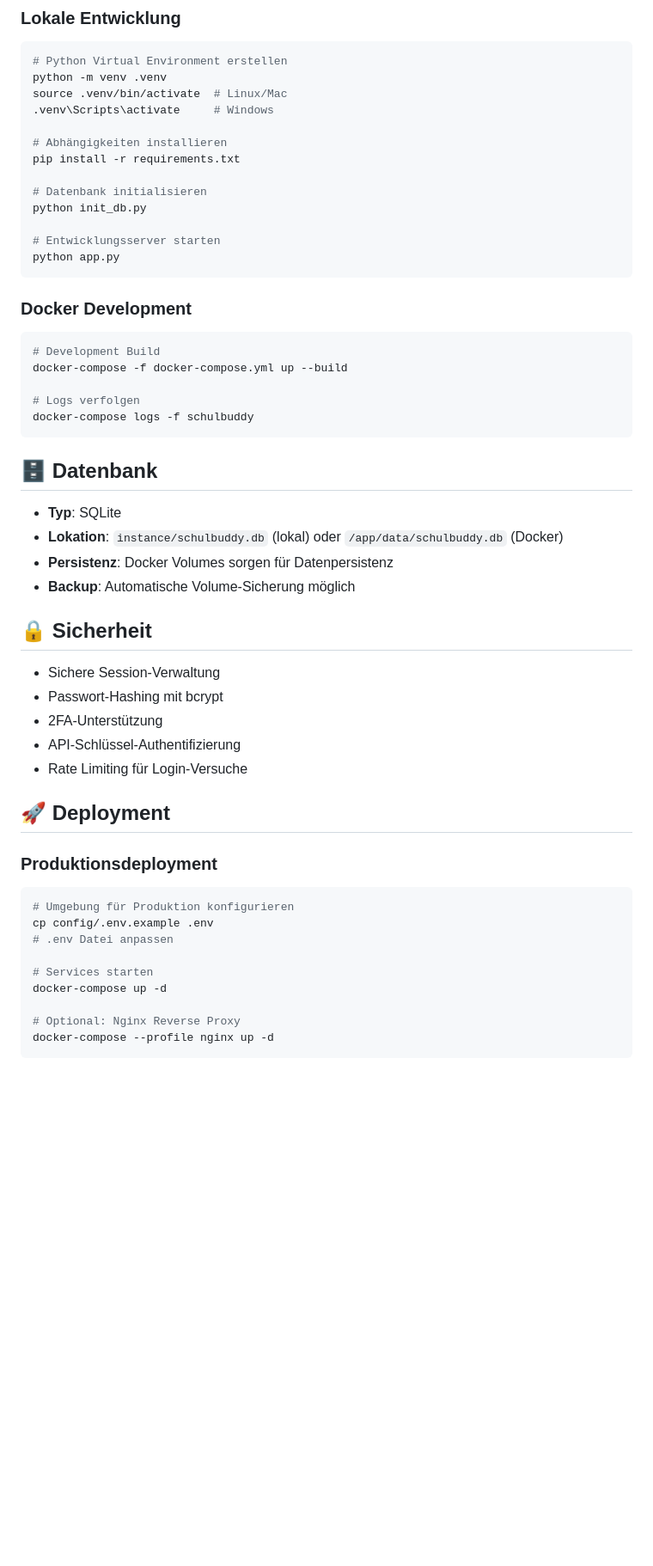
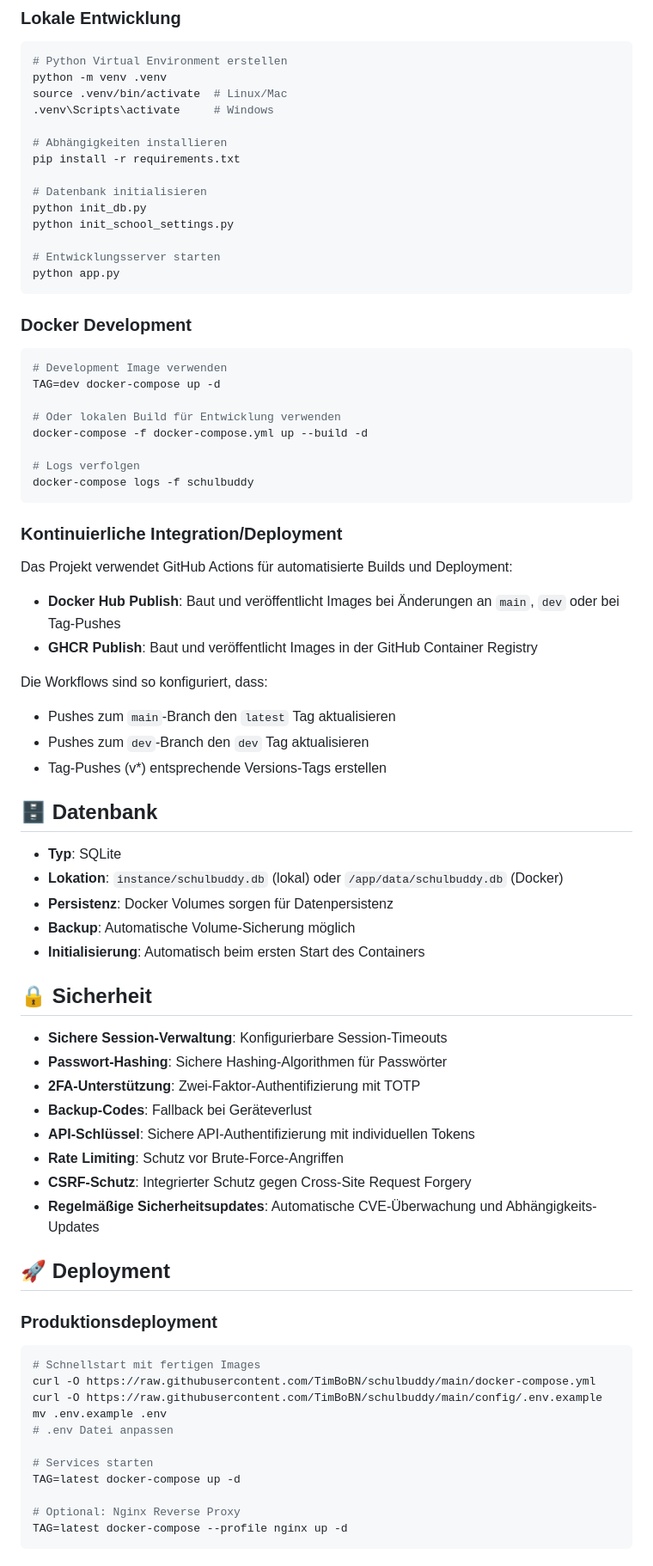
Before and after one commit to TimBoBN/schulbuddy, a Markdown page: README.md, the part around the change printed below. Shown: that part at 86% size. GitHub-like rendering; blank space fills up the shorter version.

````diff
--- a/README.md
+++ b/README.md
@@ -168,6 +213,7 @@ pip install -r requirements.txt
 
 # Datenbank initialisieren
 python init_db.py
+python init_school_settings.py
 
 # Entwicklungsserver starten
 python app.py
@@ -175,12 +221,27 @@ python app.py
 
 ### Docker Development
 ```bash
-# Development Build
-docker-compose -f docker-compose.yml up --build
+# Development Image verwenden
+TAG=dev docker-compose up -d
+
+# Oder lokalen Build für Entwicklung verwenden
+docker-compose -f docker-compose.yml up --build -d
 
 # Logs verfolgen
 docker-compose logs -f schulbuddy
 ```
+
+### Kontinuierliche Integration/Deployment
+
+Das Projekt verwendet GitHub Actions für automatisierte Builds und Deployment:
+
+- **Docker Hub Publish**: Baut und veröffentlicht Images bei Änderungen an `main`, `dev` oder bei Tag-Pushes
+- **GHCR Publish**: Baut und veröffentlicht Images in der GitHub Container Registry
+
+Die Workflows sind so konfiguriert, dass:
+- Pushes zum `main`-Branch den `latest` Tag aktualisieren
+- Pushes zum `dev`-Branch den `dev` Tag aktualisieren
+- Tag-Pushes (v*) entsprechende Versions-Tags erstellen
 
 ## 🗄️ Datenbank
 
@@ -188,26 +249,32 @@ docker-compose logs -f schulbuddy
 - **Lokation**: `instance/schulbuddy.db` (lokal) oder `/app/data/schulbuddy.db` (Docker)
 - **Persistenz**: Docker Volumes sorgen für Datenpersistenz
 - **Backup**: Automatische Volume-Sicherung möglich
+- **Initialisierung**: Automatisch beim ersten Start des Containers
 
 ## 🔒 Sicherheit
 
-- Sichere Session-Verwaltung
-- Passwort-Hashing mit bcrypt
-- 2FA-Unterstützung
-- API-Schlüssel-Authentifizierung
-- Rate Limiting für Login-Versuche
+- **Sichere Session-Verwaltung**: Konfigurierbare Session-Timeouts
+- **Passwort-Hashing**: Sichere Hashing-Algorithmen für Passwörter
+- **2FA-Unterstützung**: Zwei-Faktor-Authentifizierung mit TOTP
+- **Backup-Codes**: Fallback bei Geräteverlust
+- **API-Schlüssel**: Sichere API-Authentifizierung mit individuellen Tokens
+- **Rate Limiting**: Schutz vor Brute-Force-Angriffen
+- **CSRF-Schutz**: Integrierter Schutz gegen Cross-Site Request Forgery
+- **Regelmäßige Sicherheitsupdates**: Automatische CVE-Überwachung und Abhängigkeits-Updates
 
 ## 🚀 Deployment
 
 ### Produktionsdeployment
 ```bash
-# Umgebung für Produktion konfigurieren
-cp config/.env.example .env
+# Schnellstart mit fertigen Images
+curl -O https://raw.githubusercontent.com/TimBoBN/schulbuddy/main/docker-compose.yml
+curl -O https://raw.githubusercontent.com/TimBoBN/schulbuddy/main/config/.env.example
+mv .env.example .env
 # .env Datei anpassen
 
 # Services starten
-docker-compose up -d
+TAG=latest docker-compose up -d
 
 # Optional: Nginx Reverse Proxy
-docker-compose --profile nginx up -d
+TAG=latest docker-compose --profile nginx up -d
 ```
````
Also changed, not shown: other parts of README.md (+147 -67 lines).
